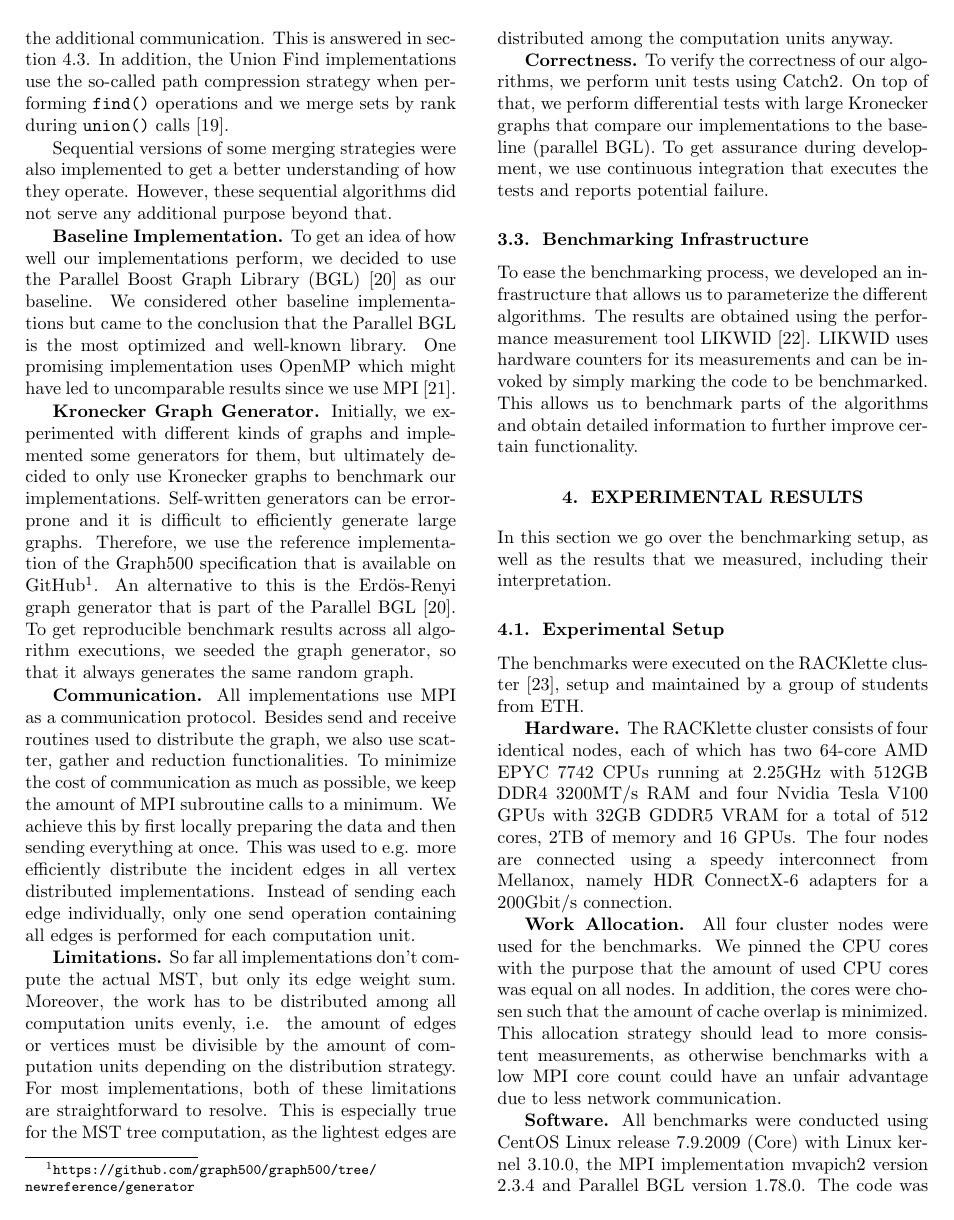
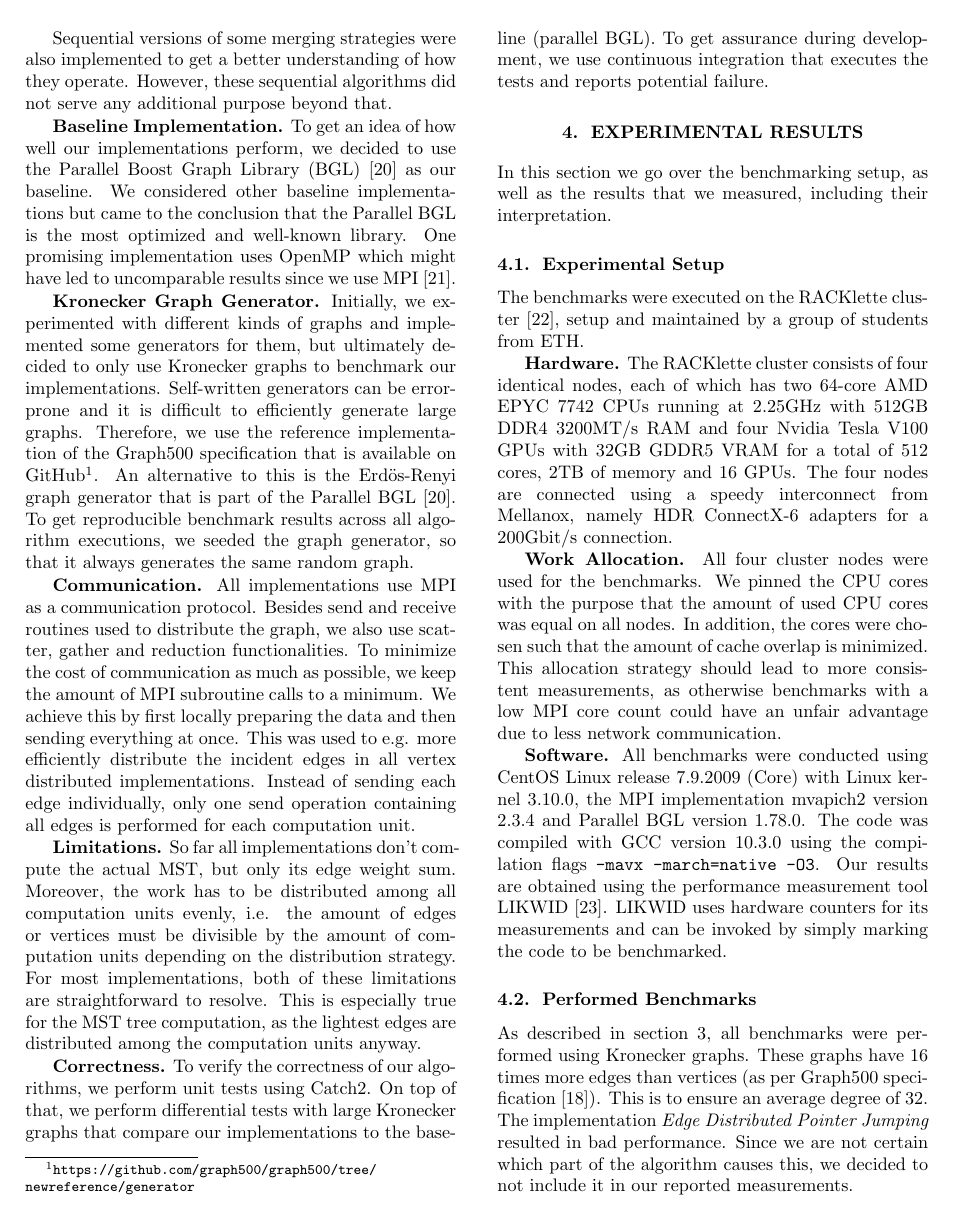
Before and after one commit to ansamuel/parallel-boruvka-project-report, a LaTeX paper (report/report.tex): page 4 of 8. Compiled offline with pdfLaTeX.

Commit message:
Change from subsections to paragraphs

```diff
--- a/report/report.tex
+++ b/report/report.tex
@@ -400,12 +400,6 @@ To verify the correctness of our algorithms, we perform unit tests using Catch2.
 tests with large Kronecker graphs that compare our implementations to the baseline (parallel BGL). To get assurance
 during development, we use continuous integration that executes the tests and reports potential failure.
 
-\subsection{Benchmarking Infrastructure}
-To ease the benchmarking process, we developed an infrastructure that allows us to parameterize the different
-algorithms. The results are obtained using the performance measurement tool LIKWID \cite{treibig2010likwid}. LIKWID uses
-hardware counters for its measurements and can be invoked by simply marking the code to be benchmarked. This allows us
-to benchmark parts of the algorithms and obtain detailed information to further improve certain functionality.
-
 \section{Experimental Results}
 \label{sec:exp}
 In this section we go over the benchmarking setup, as well as the results that we measured, including their
@@ -434,7 +428,10 @@ could have an unfair advantage due to less network communication.
 All benchmarks were conducted using CentOS Linux release 7.9.2009 (Core) with Linux kernel 3.10.0, the MPI
 implementation mvapich2 version 2.3.4 and Parallel BGL version 1.78.0. The code was compiled with GCC version 10.3.0
 using the compilation flags
-\lstinline[basicstyle=\ttfamily\color{black},identifierstyle=\color{black}]|-mavx -march=native -O3|.
+\lstinline[basicstyle=\ttfamily\color{black},identifierstyle=\color{black}]|-mavx -march=native -O3|. Our results are
+obtained using the performance measurement tool LIKWID \cite{treibig2010likwid}. LIKWID uses hardware counters for its
+measurements and can be invoked by simply marking the code to be benchmarked.
+
 
 \begin{figure}
   \includegraphics[width=\columnwidth]{../benchmark-results/plots/strongscaling_s19.pdf}
```
Also changed, not shown: report/report.tex (4 more changed lines).
